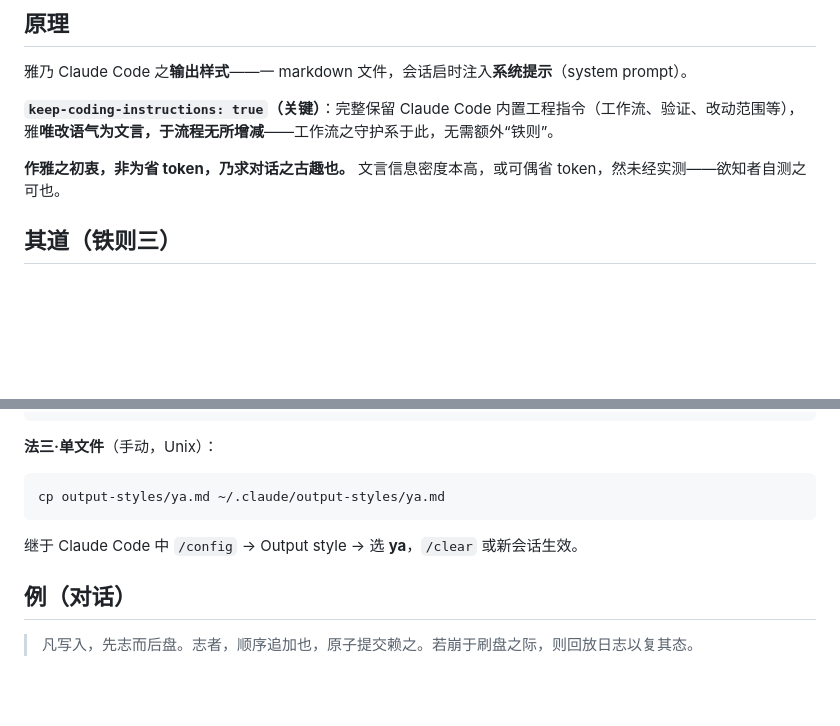
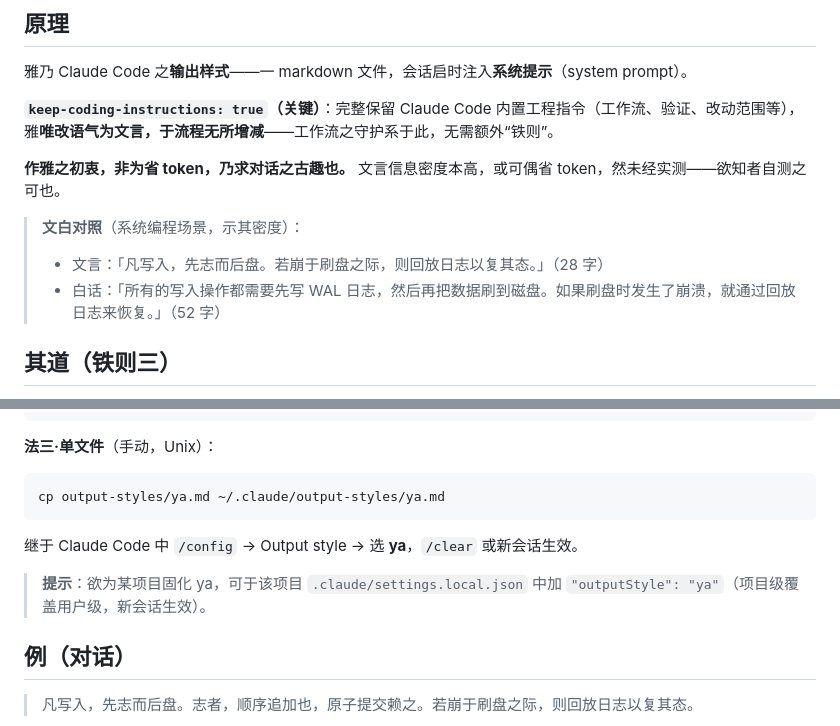
Before and after one commit to F2077/wen, a Markdown page: README.md, 2 parts joined by grey strips. Drawn GitHub-style; blank space fills up the shorter version.

Commit message:
README：补文白对照示密度、提示项目级 settings.local.json 固化
- 原理段：加文白对照（系统编程场景，文言 28 字 vs 白话 52 字），直观示 token 密度
- 安装段：提示可于项目 .claude/settings.local.json 设 outputStyle 固化 ya

```diff
--- a/README.md
+++ b/README.md
@@ -9,6 +9,10 @@
 **`keep-coding-instructions: true`（关键）**：完整保留 Claude Code 内置工程指令（工作流、验证、改动范围等），雅**唯改语气为文言，于流程无所增减**——工作流之守护系于此，无需额外“铁则”。
 
 **作雅之初衷，非为省 token，乃求对话之古趣也。** 文言信息密度本高，或可偶省 token，然未经实测——欲知者自测之可也。
+
+> **文白对照**（系统编程场景，示其密度）：
+> - 文言：「凡写入，先志而后盘。若崩于刷盘之际，则回放日志以复其态。」（28 字）
+> - 白话：「所有的写入操作都需要先写 WAL 日志，然后再把数据刷到磁盘。如果刷盘时发生了崩溃，就通过回放日志来恢复。」（52 字）
 
 ## 其道（铁则三）
 
@@ -51,6 +55,8 @@ cp output-styles/ya.md ~/.claude/output-styles/ya.md
 
 继于 Claude Code 中 `/config` → Output style → 选 **ya**，`/clear` 或新会话生效。
 
+> **提示**：欲为某项目固化 ya，可于该项目 `.claude/settings.local.json` 中加 `"outputStyle": "ya"`（项目级覆盖用户级，新会话生效）。
+
 ## 例（对话）
 
 > 凡写入，先志而后盘。志者，顺序追加也，原子提交赖之。若崩于刷盘之际，则回放日志以复其态。
```
